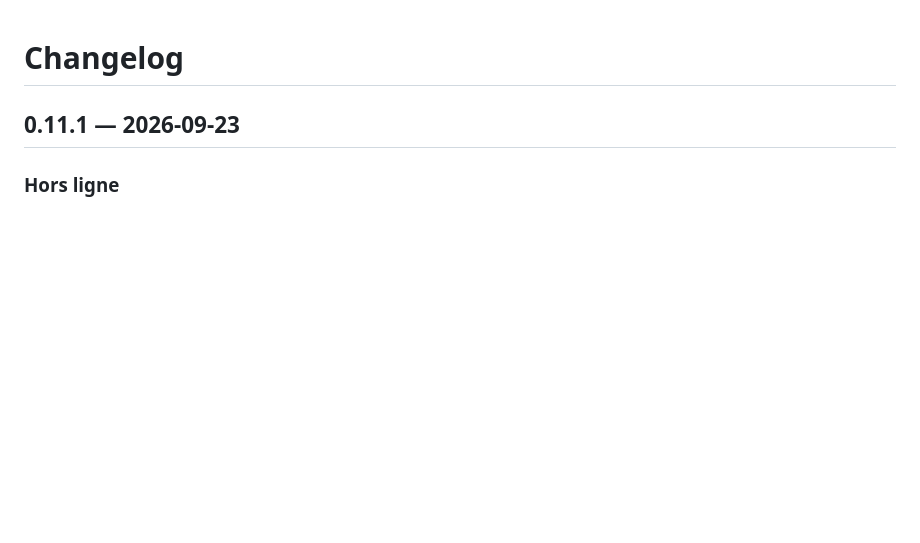
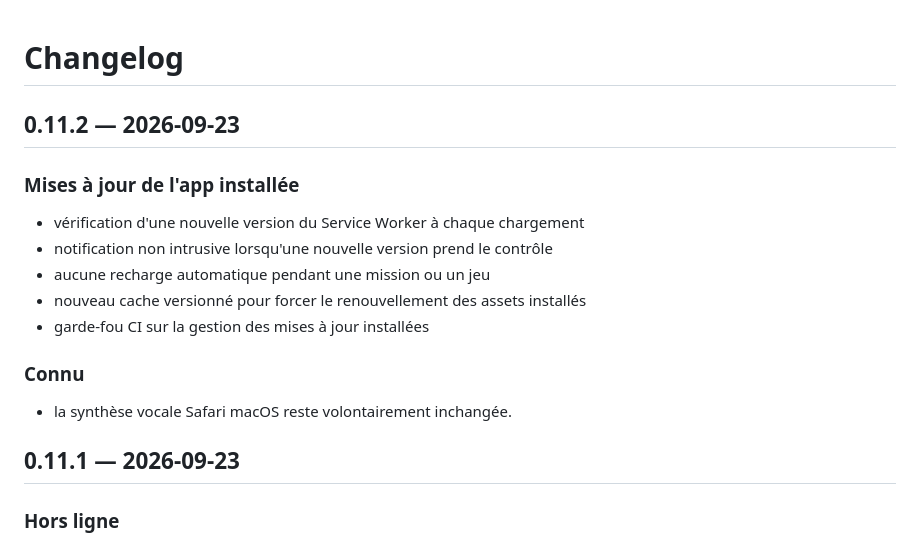
Before and after one commit to neggy-nettah/lecture-cp, a Markdown page: CHANGELOG.md, the part around the change. Rendered like a GitHub page; blank space fills up the shorter version.

Commit message:
Document v0.11.2 installed-app updates

```diff
--- a/CHANGELOG.md
+++ b/CHANGELOG.md
@@ -1,4 +1,16 @@
 # Changelog
+
+## 0.11.2 — 2026-09-23
+
+### Mises à jour de l'app installée
+- vérification d'une nouvelle version du Service Worker à chaque chargement
+- notification non intrusive lorsqu'une nouvelle version prend le contrôle
+- aucune recharge automatique pendant une mission ou un jeu
+- nouveau cache versionné pour forcer le renouvellement des assets installés
+- garde-fou CI sur la gestion des mises à jour installées
+
+### Connu
+- la synthèse vocale Safari macOS reste volontairement inchangée.
 
 ## 0.11.1 — 2026-09-23
 
```
